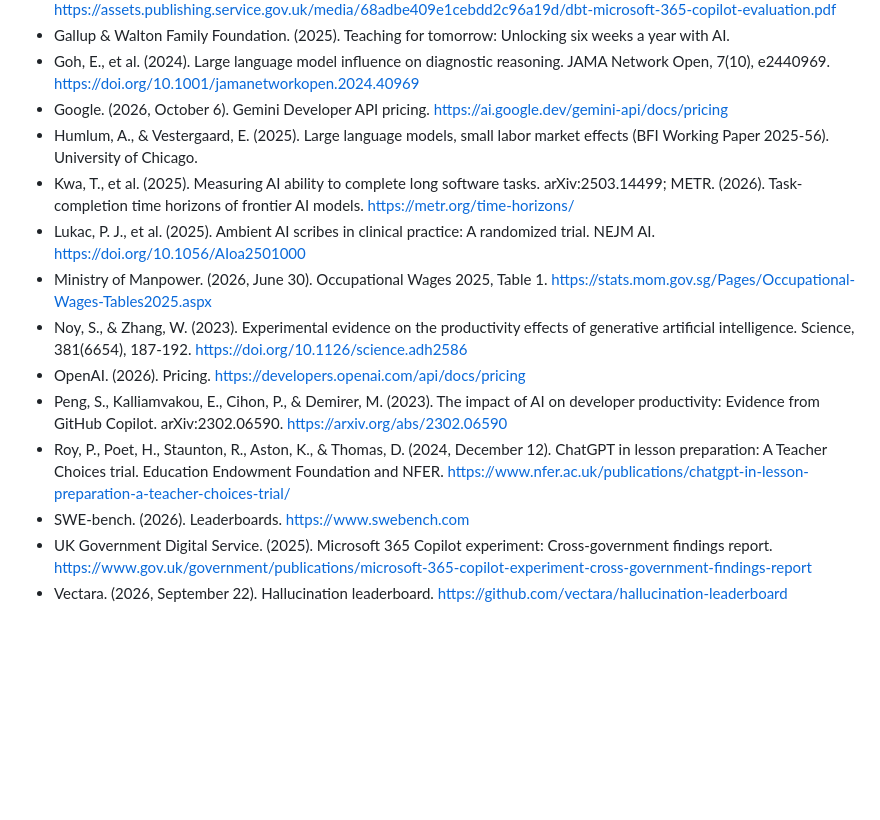
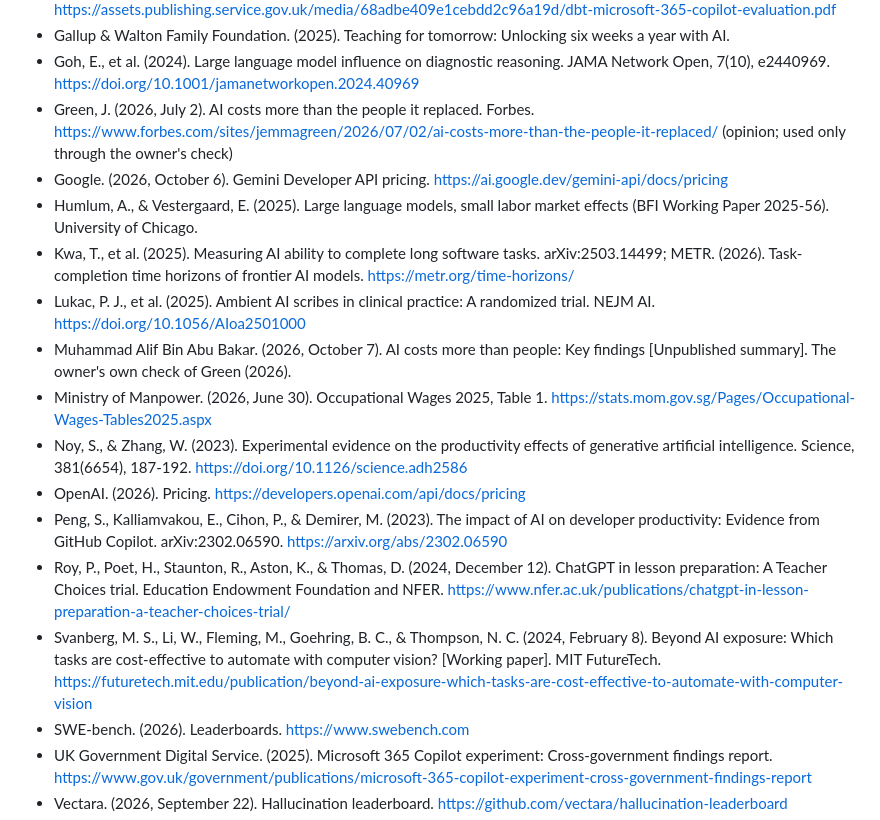
Before and after one commit to maximustylus/smartmotion, a Markdown page: content/cost-research.md, the part around one of its changes. Drawn GitHub-style; blank space fills up the shorter version.

```diff
--- a/content/cost-research.md
+++ b/content/cost-research.md
@@ -145,15 +173,18 @@ into references.md before any of these appear in the app.
 - Department for Business and Trade. (2025). Microsoft 365 Copilot pilot: DBT evaluation report. https://assets.publishing.service.gov.uk/media/68adbe409e1cebdd2c96a19d/dbt-microsoft-365-copilot-evaluation.pdf
 - Gallup & Walton Family Foundation. (2025). Teaching for tomorrow: Unlocking six weeks a year with AI.
 - Goh, E., et al. (2024). Large language model influence on diagnostic reasoning. JAMA Network Open, 7(10), e2440969. https://doi.org/10.1001/jamanetworkopen.2024.40969
+- Green, J. (2026, July 2). AI costs more than the people it replaced. Forbes. https://www.forbes.com/sites/jemmagreen/2026/07/02/ai-costs-more-than-the-people-it-replaced/ (opinion; used only through the owner's check)
 - Google. (2026, October 6). Gemini Developer API pricing. https://ai.google.dev/gemini-api/docs/pricing
 - Humlum, A., & Vestergaard, E. (2025). Large language models, small labor market effects (BFI Working Paper 2025-56). University of Chicago.
 - Kwa, T., et al. (2025). Measuring AI ability to complete long software tasks. arXiv:2503.14499; METR. (2026). Task-completion time horizons of frontier AI models. https://metr.org/time-horizons/
 - Lukac, P. J., et al. (2025). Ambient AI scribes in clinical practice: A randomized trial. NEJM AI. https://doi.org/10.1056/AIoa2501000
+- Muhammad Alif Bin Abu Bakar. (2026, October 7). AI costs more than people: Key findings [Unpublished summary]. The owner's own check of Green (2026).
 - Ministry of Manpower. (2026, June 30). Occupational Wages 2025, Table 1. https://stats.mom.gov.sg/Pages/Occupational-Wages-Tables2025.aspx
 - Noy, S., & Zhang, W. (2023). Experimental evidence on the productivity effects of generative artificial intelligence. Science, 381(6654), 187-192. https://doi.org/10.1126/science.adh2586
 - OpenAI. (2026). Pricing. https://developers.openai.com/api/docs/pricing
 - Peng, S., Kalliamvakou, E., Cihon, P., & Demirer, M. (2023). The impact of AI on developer productivity: Evidence from GitHub Copilot. arXiv:2302.06590. https://arxiv.org/abs/2302.06590
 - Roy, P., Poet, H., Staunton, R., Aston, K., & Thomas, D. (2024, December 12). ChatGPT in lesson preparation: A Teacher Choices trial. Education Endowment Foundation and NFER. https://www.nfer.ac.uk/publications/chatgpt-in-lesson-preparation-a-teacher-choices-trial/
+- Svanberg, M. S., Li, W., Fleming, M., Goehring, B. C., & Thompson, N. C. (2024, February 8). Beyond AI exposure: Which tasks are cost-effective to automate with computer vision? [Working paper]. MIT FutureTech. https://futuretech.mit.edu/publication/beyond-ai-exposure-which-tasks-are-cost-effective-to-automate-with-computer-vision
 - SWE-bench. (2026). Leaderboards. https://www.swebench.com
 - UK Government Digital Service. (2025). Microsoft 365 Copilot experiment: Cross-government findings report. https://www.gov.uk/government/publications/microsoft-365-copilot-experiment-cross-government-findings-report
 - Vectara. (2026, September 22). Hallucination leaderboard. https://github.com/vectara/hallucination-leaderboard
```
Also changed, not shown: other parts of content/cost-research.md (+29 -1 lines), references.md (+2 -0 lines).
